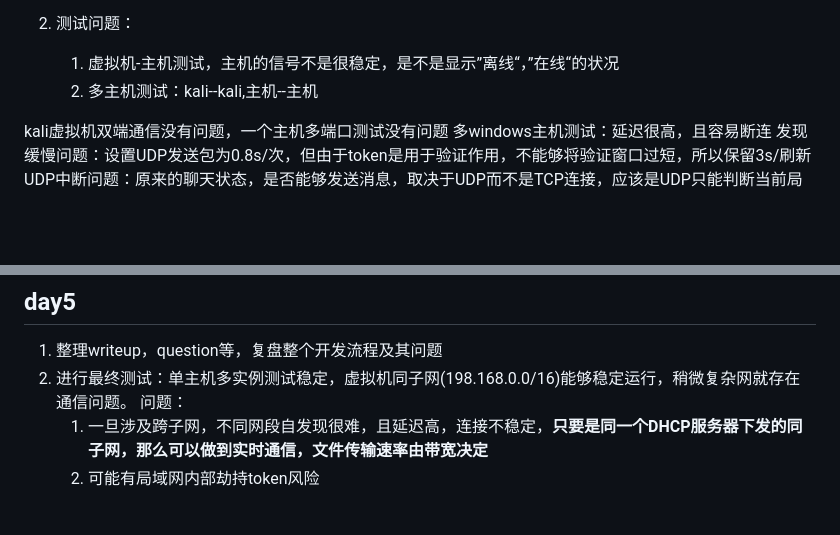
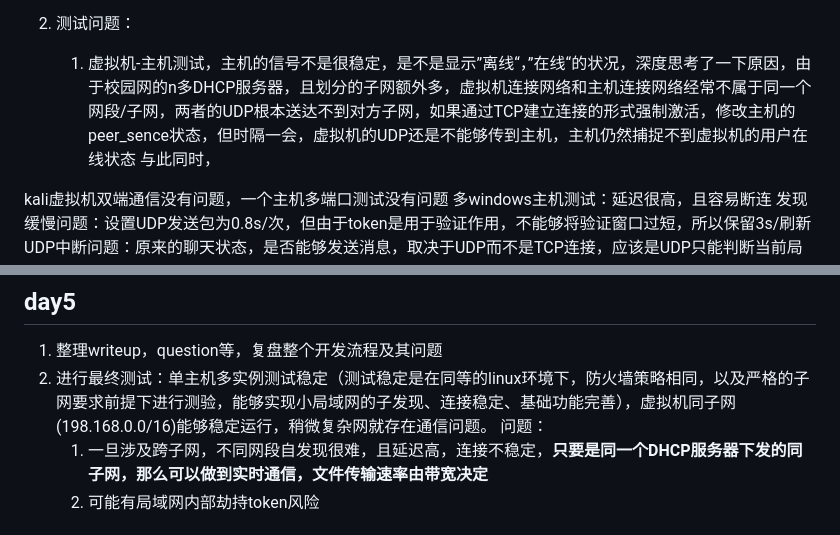
Before and after one commit to meantrick11/lanchat-p2p, a Markdown page: .session/writeup.md, 2 parts joined by grey strips. Drawn GitHub-style; blank space fills up the shorter version.

```diff
--- a/.session/writeup.md
+++ b/.session/writeup.md
@@ -105,8 +112,8 @@
 
 2. 测试问题：
 
-    1. 虚拟机-主机测试，主机的信号不是很稳定，是不是显示”离线“，”在线“的状况
-    2. 多主机测试：kali--kali,主机--主机
+    1. 虚拟机-主机测试，主机的信号不是很稳定，是不是显示”离线“，”在线“的状况，深度思考了一下原因，由于校园网的n多DHCP服务器，且划分的子网额外多，虚拟机连接网络和主机连接网络经常不属于同一个网段/子网，两者的UDP根本送达不到对方子网，如果通过TCP建立连接的形式强制激活，修改主机的peer_sence状态，但时隔一会，虚拟机的UDP还是不能够传到主机，主机仍然捕捉不到虚拟机的用户在线状态
+    与此同时，
 
 kali虚拟机双端通信没有问题，一个主机多端口测试没有问题
 多windows主机测试：延迟很高，且容易断连
@@ -123,7 +130,7 @@ kali虚拟机双端通信没有问题，一个主机多端口测试没有问题
 ## day5
 
 1. 整理writeup，question等，复盘整个开发流程及其问题
-2. 进行最终测试：单主机多实例测试稳定，虚拟机同子网(198.168.0.0/16)能够稳定运行，稍微复杂网就存在通信问题。
+2. 进行最终测试：单主机多实例测试稳定（测试稳定是在同等的linux环境下，防火墙策略相同，以及严格的子网要求前提下进行测验，能够实现小局域网的子发现、连接稳定、基础功能完善），虚拟机同子网(198.168.0.0/16)能够稳定运行，稍微复杂网就存在通信问题。
     问题：
     1. 一旦涉及跨子网，不同网段自发现很难，且延迟高，连接不稳定，**只要是同一个DHCP服务器下发的同子网，那么可以做到实时通信，文件传输速率由带宽决定**
     2. 可能有局域网内部劫持token风险
```
Also changed, not shown: other parts of .session/writeup.md (+35 -28 lines).
